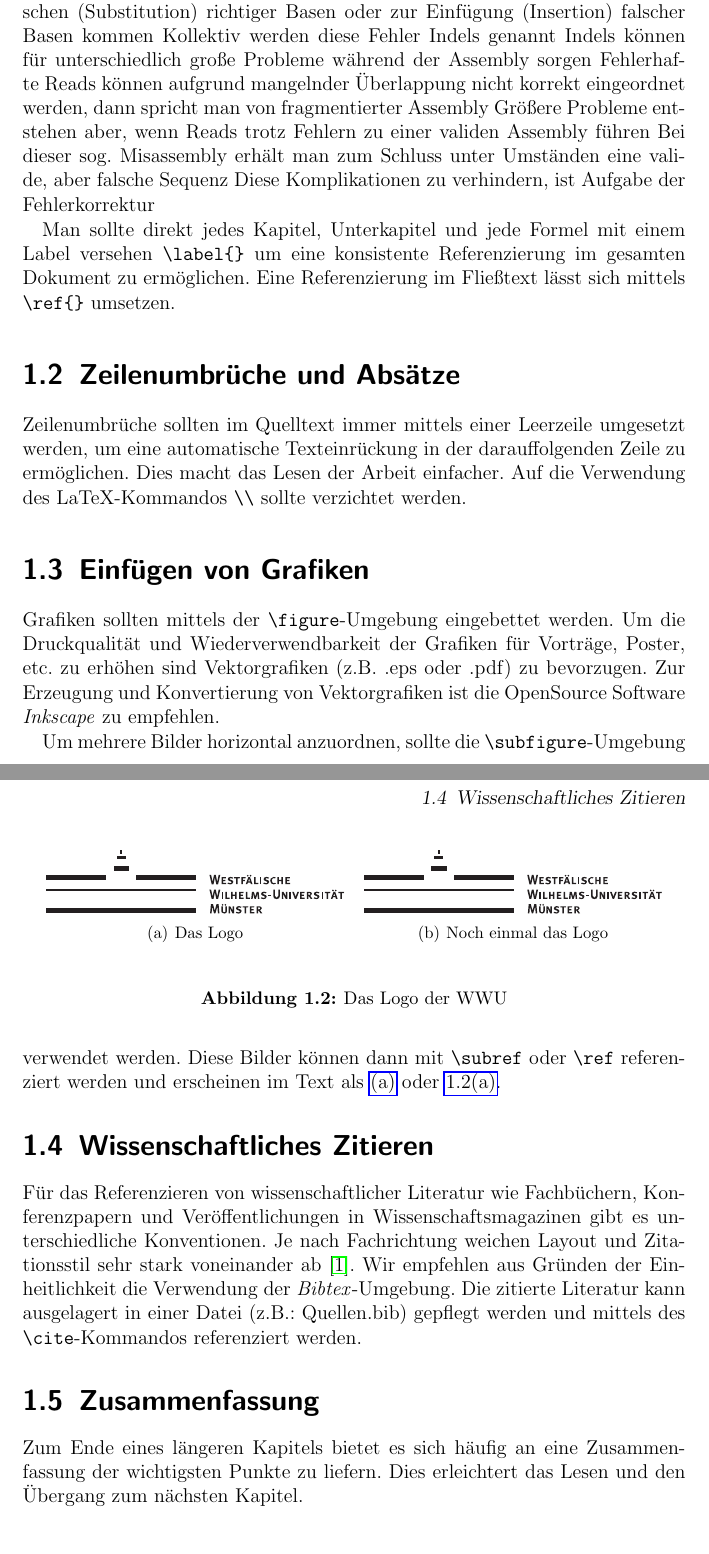
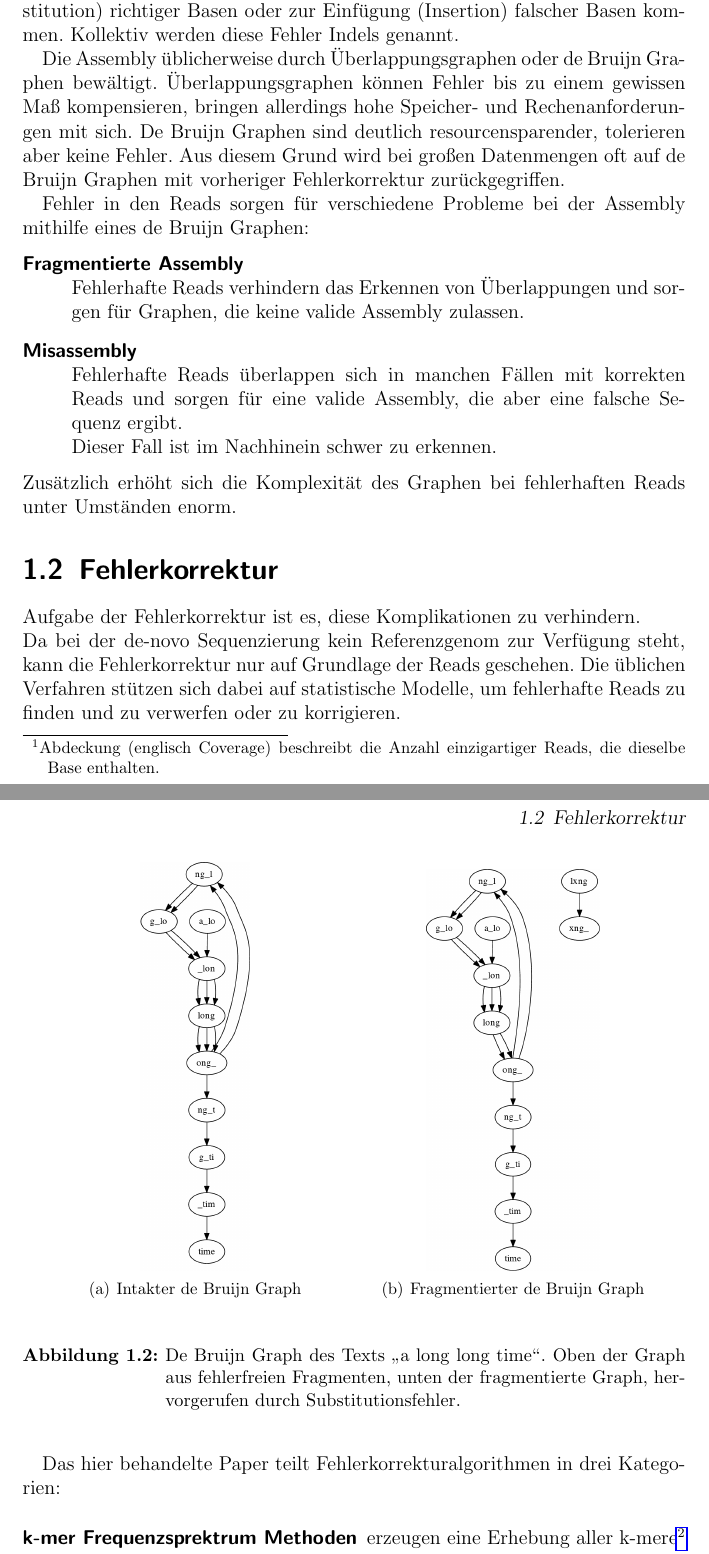
Before and after one commit to E1k3/SBI-2018, a LaTeX book (document/Hauptdokument.tex, which reads document/chapter/Einleitung.tex): two parts of pages 8 and 9 of 27, joined at a grey line, cut so that both start at the same text. Compiled offline with pdfLaTeX.

Commit message:
Added notes and images

```diff
--- a/document/chapter/Einleitung.tex
+++ b/document/chapter/Einleitung.tex
@@ -37,54 +37,59 @@ Vorausgesetzt die Abdeckung reicht aus, kann man mit den Überlappungen die Read
+Vorausgesetzt die Abdeckung\footnote{Abdeckung (englisch Coverage) beschreibt die Anzahl einzigartiger Reads, die dieselbe Base enthalten.}
+reicht an allen Stellen der Sequenz aus, kann man mit den Überlappungen die Reads in die ursprüngliche Reihenfolge bringen und so die gesuchte DNA-Sequenz bestimmen.
 %Fußnote Abdeckung/Coverage
 Dieser Prozess heißt \textbf{Assembly}.
+
 Wie bereits erwähnt, sind die aktuellen Verfahren zur Bestimmung der Reads nicht fehlerfrei.
-Es kann zum Überspringen (Deletion) oder Vertauschen (Substitution) richtiger Basen oder zur Einfügung (Insertion) falscher Basen kommen
-Kollektiv werden diese Fehler Indels genannt
-%Bild: Assemblygraph *?mit und ohne Indels?*
-Indels können für unterschiedlich große Probleme während der Assembly sorgen
-Fehlerhafte Reads können aufgrund mangelnder Überlappung nicht korrekt eingeordnet werden, dann spricht man von fragmentierter Assembly
-%satz hier drüber: wording
-Größere Probleme entstehen aber, wenn Reads trotz Fehlern zu einer validen Assembly führen
-Bei dieser sog. Misassembly erhält man zum Schluss unter Umständen eine valide, aber falsche Sequenz
-%*?auf erhöhte komplexität der assembly bei fehlerhaften reads eingehen?*
-Diese Komplikationen zu verhindern, ist Aufgabe der Fehlerkorrektur
+Es kann zum Überspringen (Deletion) oder Vertauschen (Substitution) richtiger Basen oder zur Einfügung (Insertion) falscher Basen kommen.
+Kollektiv werden diese Fehler Indels genannt.
 
+Die Assembly üblicherweise durch Überlappungsgraphen oder de Bruijn Graphen bewältigt.
+Überlappungsgraphen können Fehler bis zu einem gewissen Maß kompensieren, bringen allerdings hohe Speicher- und Rechenanforderungen mit sich.
+De Bruijn Graphen sind deutlich resourcensparender, tolerieren aber keine Fehler.
+Aus diesem Grund wird bei großen Datenmengen oft auf de Bruijn Graphen mit vorheriger Fehlerkorrektur zurückgegriffen.
 
+Fehler in den Reads sorgen für verschiedene Probleme bei der Assembly mithilfe eines de Bruijn Graphen:
+\begin{description}
+	\item[Fragmentierte Assembly]\hfill \\
+		Fehlerhafte Reads verhindern das Erkennen von Überlappungen und sorgen für Graphen, die keine valide Assembly zulassen.
+	\item[Misassembly]\hfill \\
+		Fehlerhafte Reads überlappen sich in manchen Fällen mit korrekten Reads und sorgen für eine valide Assembly, die aber eine falsche Sequenz ergibt. \\
+		Dieser Fall ist im Nachhinein schwer zu erkennen.
+\end{description}
+Zusätzlich erhöht sich die Komplexität des Graphen bei fehlerhaften Reads unter Umständen enorm.
 
-Man sollte direkt jedes Kapitel, Unterkapitel und jede Formel mit einem Label versehen \verb+\label{}+ um eine konsistente Referenzierung im gesamten Dokument zu ermöglichen. Eine Referenzierung im Fließtext lässt sich mittels \verb+\ref{}+ umsetzen.
-
-
-\section{Zeilenumbrüche und Absätze}
-\label{s:zeilenumbruch}
-Zeilenumbrüche sollten im Quelltext immer mittels einer Leerzeile umgesetzt werden, um eine automatische Texteinrückung in der darauffolgenden Zeile zu ermöglichen. Dies macht das Lesen der Arbeit einfacher. Auf die Verwendung des LaTeX-Kommandos \verb+\\+ sollte verzichtet werden.
-
-
-\section{Einfügen von Grafiken}
-\label{s:grafik}
-Grafiken sollten mittels der \verb+\figure+-Umgebung eingebettet werden. Um die Druckqualität und Wiederverwendbarkeit der Grafiken für Vorträge, Poster, etc.\ zu erhöhen sind Vektorgrafiken (z.B.\ .eps oder .pdf) zu bevorzugen. Zur Erzeugung und Konvertierung von Vektorgrafiken ist die OpenSource Software \emph{Inkscape} zu empfehlen.
-
-Um mehrere Bilder horizontal anzuordnen, sollte die \verb+\subfigure+-Umgebung verwendet werden. Diese Bilder können dann mit \verb+\subref+ oder \verb+\ref+ referenziert werden und erscheinen im Text als \subref{fig:subfig1} oder \ref{fig:subfig1}.
-
-\begin{figure}
+%Bild: Assemblygraph mit und ohne Indels
+% TODO: Quelle
+\begin{figure}[h]
 	\begin{center}
-	\subfigure[Das Logo]{
-		\includegraphics[width=0.45\columnwidth]{./img/wwu-logo-neu.pdf}
-		\label{fig:subfig1}
+		\subfigure[Intakter de Bruijn Graph] {
+			\makebox[.45 \columnwidth]{
+				\includegraphics[scale=.75]{./img/debruijn_correct.png}
+				\label{fig:debruijn-correct}
 			}
-	\subfigure[Noch einmal das Logo]{
-		\includegraphics[width=0.45\columnwidth]{./img/wwu-logo-neu.pdf}
-		\label{fig:subfig2}
+		}
+		\subfigure[Fragmentierter de Bruijn Graph] {
+			\makebox[.45 \columnwidth]{
+				\includegraphics[scale=.75]{./img/debruijn_fragmented.png}
+				\label{fig:debruijn-fragmented}
+			}
 		}
 	\end{center}
-\caption{Das Logo der WWU}
-\label{fig:histogram}
+	\caption{De Bruijn Graph des Texts \glqq a long long time\grqq . Oben der Graph aus fehlerfreien Fragmenten, unten der fragmentierte Graph, hervorgerufen durch Substitutionsfehler.}
+	\label{fig:debruijn-graph}
 \end{figure}
 
 
-\section{Wissenschaftliches Zitieren}
-\label{s:zitat}
-Für das Referenzieren von wissenschaftlicher Literatur wie Fachbüchern, Konferenzpapern und Veröffentlichungen in Wissenschaftsmagazinen gibt es unterschiedliche Konventionen. Je nach Fachrichtung weichen Layout und Zitationsstil sehr stark voneinander ab \cite{jele2010}. Wir empfehlen aus Gründen der Einheitlichkeit die Verwendung der \emph{Bibtex}-Umgebung. Die zitierte Literatur kann ausgelagert in einer Datei (z.B.: Quellen.bib) gepflegt werden und mittels des \verb+\cite+-Kommandos referenziert werden.
+\section{Fehlerkorrektur}
+\label{s:error-correction}
 
+Aufgabe der Fehlerkorrektur ist es, diese Komplikationen zu verhindern. \\
+Da bei der de-novo Sequenzierung kein Referenzgenom zur Verfügung steht, kann die Fehlerkorrektur nur auf Grundlage der Reads geschehen.
+Die üblichen Verfahren stützen sich dabei auf statistische Modelle, um fehlerhafte Reads zu finden und zu verwerfen oder zu korrigieren.
 
-\section{Zusammenfassung}
-\label{s:zusammenfassung}
-Zum Ende eines längeren Kapitels bietet es sich häufig an eine Zusammenfassung der wichtigsten Punkte zu liefern. Dies erleichtert das Lesen und den Übergang zum nächsten Kapitel.
+Das hier behandelte Paper teilt Fehlerkorrekturalgorithmen in drei Kategorien:
+\begin{description}
+	\item[k-mer Frequenzsprektrum Methoden] erzeugen eine Erhebung aller k-mere\footnote{k-mer wird eine k Zeichen lange Teilkette einer Zeichenkette genannt. Beispiel: Die 3-mere von \glqq ABCDE\grqq sind \glqq ABC\grqq \glqq BCD\grqq und \glqq CDE\grqq.}
+	und ihrer Häufigkeiten aus den Reads und ersetzen seltene k-mere durch Häufige. \\
+		Diese Verfahren sind empfindlich gegenüber Wiederholungen in der DNA-Sequenz.
+	\item[Suffix-Tree / -Array Methoden] erzeugen einen Index der Suffixe der Reads in Form eines Arrays oder Baums und verhalten sich ansonsten ähnlich zu den k-mer-basierten Methoden. \\
@@ -90,0 +100,2 @@ Zum Ende eines längeren Kapitels bietet es sich häufig an eine Zusammenfassung
+\end{description}
+Weitere Vor- und Nachteile der verschiedenen Vorgehensweisen werden später noch erläutert. %TODO: werden sie?
```
Also changed, not shown: document/Hauptdokument.pdf, document/img/debruijn_correct.png (added), document/img/debruijn_fragmented.png (added), document/chapter/Einleitung.tex (32 more changed lines), 12 other files. Lines whose indentation alone changed are shown as unchanged.
